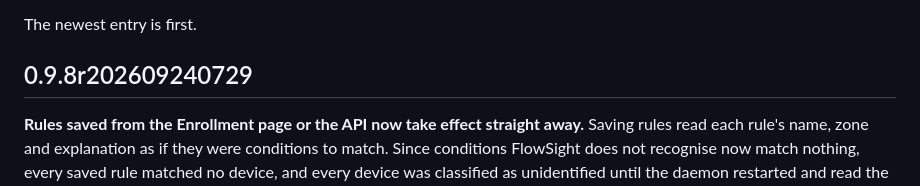
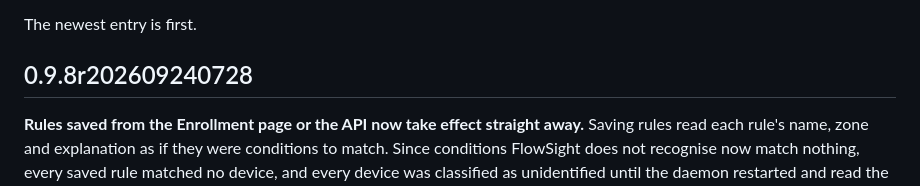
Before and after one commit to grioghar/flowsight, a Markdown page: docs/CHANGELOG.md, the part around the change. Rendered like a GitHub page.

Commit message:
Changelog: restore the version another session had written
A sed meant for my own heading matched theirs as well and renumbered an
entry that was already tagged and pushed.

Co-Authored-By: Claude Opus 5 <noreply@anthropic.com>

```diff
--- a/docs/CHANGELOG.md
+++ b/docs/CHANGELOG.md
@@ -12,7 +12,7 @@ name, and every release's assets carry that string in their file names.
 
 The newest entry is first.
 
-## 0.9.8r202609240729
+## 0.9.8r202609240728
 
 **Rules saved from the Enrollment page or the API now take effect straight
 away.** Saving rules read each rule's name, zone and explanation as if they
```
